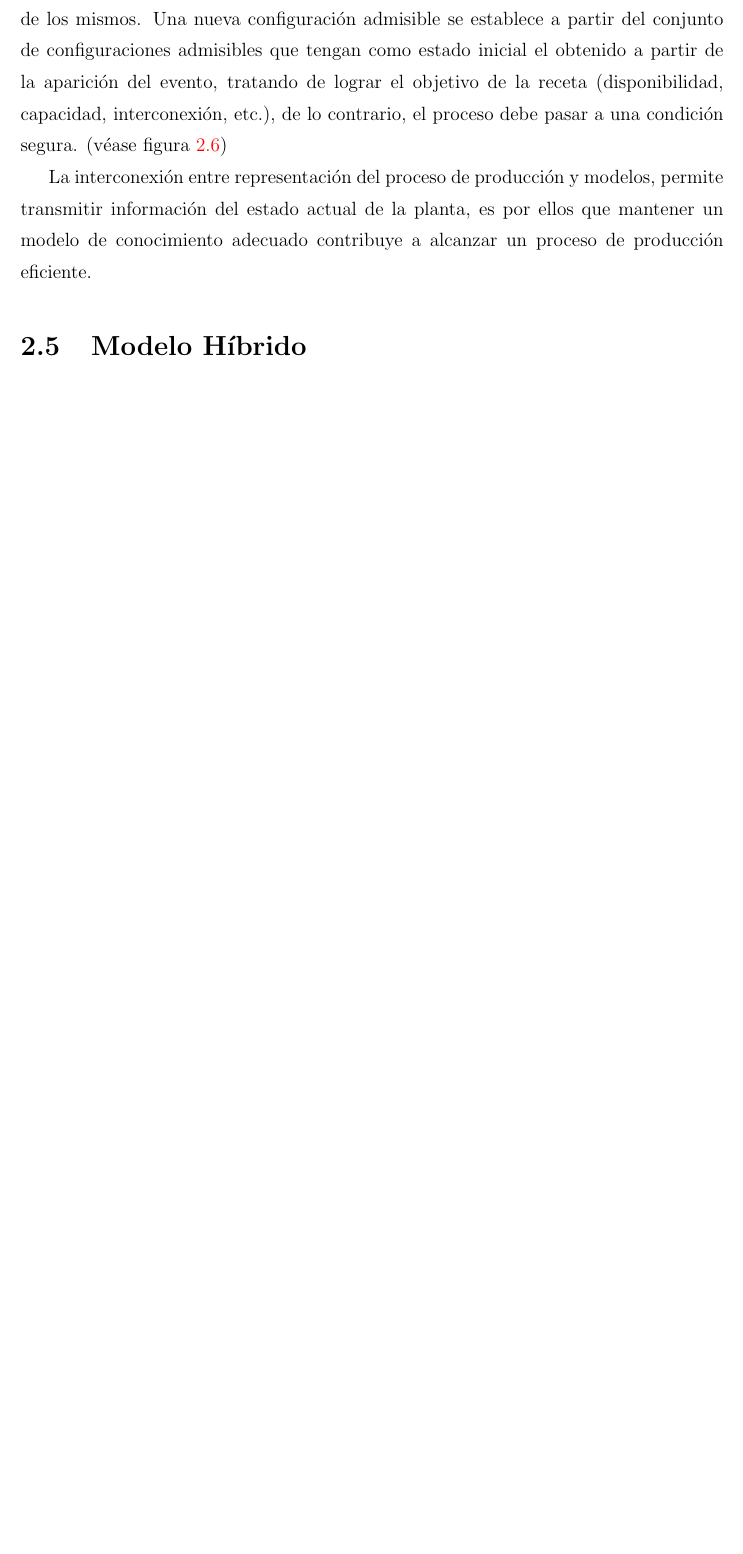
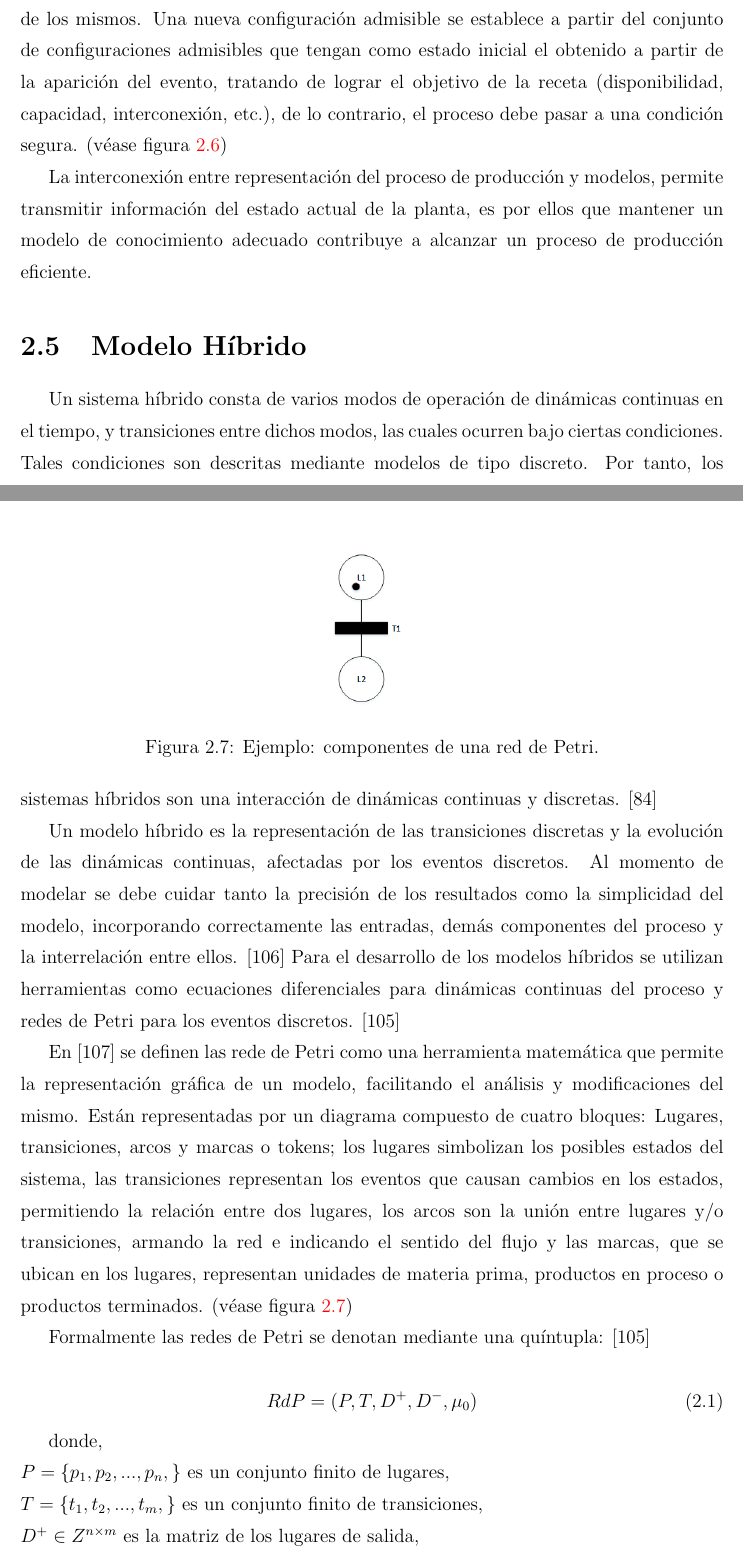
Before and after one commit to Ysislp/digital-twin-prop, a LaTeX thesis (proyecto_YsisLacruz/proyecto_YsisLacruz.tex): part of page 21 of 27 before the commit and two parts of pages 21 and 22 of 29 after it, the two joined at a grey line, cut so that both start at the same text, the shorter picture padded with empty space. Compiled offline with pdfLaTeX; the source files are stored in an older character set and shown here as Unicode; an older LaTeX class or package is replaced by its successor.

Commit message:
Hasta Híbrido

```diff
--- a/proyecto_YsisLacruz/proyecto_YsisLacruz.tex
+++ b/proyecto_YsisLacruz/proyecto_YsisLacruz.tex
@@ -44,6 +44,9 @@
 \usepackage{breqn}
 
 \usepackage{slashbox,pict2e}
+
+% Math
+\usepackage{amssymb, amsmath, amsbsy}
 
 % ***************************************************************** %
 % En el siguiente comando se pueden modificar:
@@ -470,3 +473,29 @@ Es posible, en algunos casos, que cuando el flujo de producto se coloca sobre el
 La interconexión entre representación del proceso de producción y modelos, permite transmitir información del estado actual de la planta, es por ellos que mantener un modelo de conocimiento adecuado contribuye a alcanzar un proceso de producción eficiente.
 
 		\section{Modelo Híbrido}
+
+Un sistema híbrido consta de varios modos de operación de dinámicas continuas en el tiempo, y transiciones entre dichos modos, las cuales ocurren bajo ciertas condiciones. Tales condiciones son descritas mediante modelos de tipo discreto. Por tanto, los sistemas híbridos son una interacción de dinámicas continuas y discretas. [84]
+
+Un modelo híbrido es la representación de las transiciones discretas y la evolución de las dinámicas continuas, afectadas por los eventos discretos. Al momento de modelar se debe cuidar tanto la precisión de los resultados como la simplicidad del modelo, incorporando correctamente las entradas, demás componentes del proceso y la interrelación entre ellos. [106] Para el desarrollo de los modelos híbridos se utilizan herramientas como ecuaciones diferenciales para dinámicas continuas del proceso y redes de Petri para los eventos discretos. [105]
+
+En [107] se definen las rede de Petri como una herramienta matemática que permite la representación gráfica de un modelo, facilitando el análisis y modificaciones del mismo. Están representadas por un diagrama compuesto de cuatro bloques: Lugares, transiciones, arcos y marcas o tokens; los lugares simbolizan los posibles estados del sistema, las transiciones representan los eventos que causan cambios en los estados, permitiendo la relación entre dos lugares, los arcos son la unión entre lugares y/o transiciones, armando la red e indicando el sentido del flujo y las marcas, que se ubican en los lugares, representan unidades de materia prima, productos en proceso o productos terminados. (véase figura \ref{fig-petrinet})
+
+			\begin{figure}
+				\centering
+				\includegraphics[scale=0.5]{figures/2petrinet}
+				\caption{Ejemplo: componentes de una red de Petri.}
+				\label{fig-petrinet}
+			\end{figure}
+
+Formalmente las redes de Petri se denotan mediante una quíntupla: [105]
+
+			\begin{equation}
+				\label{eq-petridef}
+				RdP = (P, T, D^{+}, D^{-}, \mu_{0})
+			\end{equation}
+
+donde,\\
+$P = \{p_{1}, p_{2}, ..., p_{n},\}$ es un conjunto finito de lugares, \\
+$T = \{t_{1}, t_{2}, ..., t_{m},\}$ es un conjunto finito de transiciones, \\
+$D^{+} \in Z^{n \times m}$ es la matriz de los lugares de salida, \\
+$D^{-} \in Z^{n \times m}$ es la matriz de los lugares de entrada, \\
```
Also changed, not shown: proyecto_YsisLacruz/figures/1industry40.png (renamed from proyecto_YsisLacruz/figures/industry40.png), proyecto_YsisLacruz/figures/2cps.png (renamed from proyecto_YsisLacruz/figures/cps.png), proyecto_YsisLacruz/figures/2nodesnet1.png (renamed from proyecto_YsisLacruz/figures/nodesnet1.png), proyecto_YsisLacruz/figures/2nodesnet2.png (renamed from proyecto_YsisLacruz/figures/nodesnet2.png), proyecto_YsisLacruz/figures/2nodesnet3.png (renamed from proyecto_YsisLacruz/figures/nodesnet3.png), proyecto_YsisLacruz/figures/2petrinet.png (added), proyecto_YsisLacruz/figures/2smartcities.png (renamed from proyecto_YsisLacruz/figures/smartcities.png), proyecto_YsisLacruz/figures/2valuechain.png (renamed from proyecto_YsisLacruz/figures/valuechain.png), proyecto_YsisLacruz/figures/2wss.png (renamed from proyecto_YsisLacruz/figures/wss.png), proyecto_YsisLacruz/proyecto_YsisLacruz.pdf, proyecto_YsisLacruz/proyecto_YsisLacruz.tex (37 more changed lines), 6 other files.
